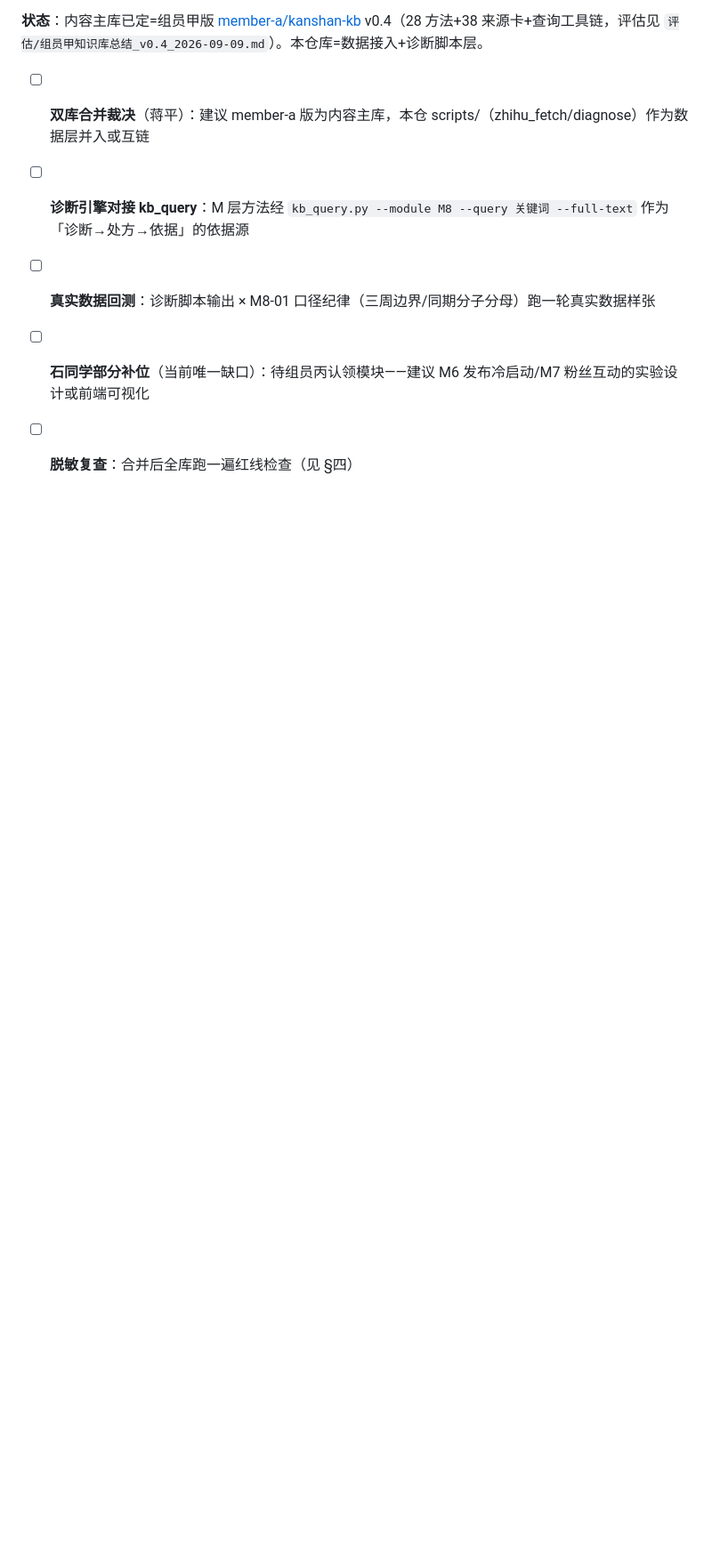
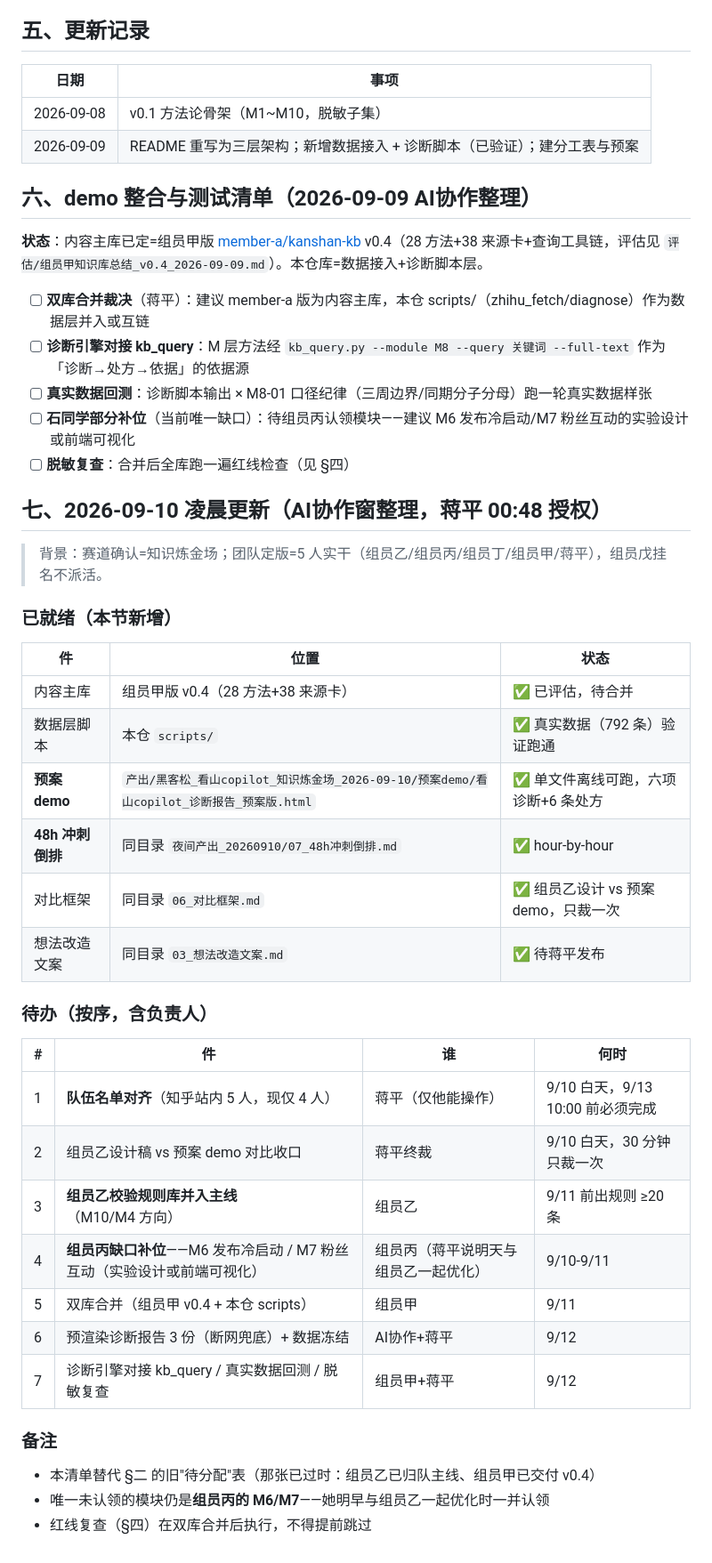
Before and after one commit to jackyjinggit/kanshan-kb, a Markdown page: TODO.md, the part around the change. Shown at 89% size. GitHub-like rendering; blank space fills up the shorter version.

Commit message:
docs: TODO §七 09-10凌晨更新（团队定版5人/预案demo/48h倒排/对比框架/想法文案就绪清单+待办时序）

```diff
--- a/TODO.md
+++ b/TODO.md
@@ -65,3 +65,36 @@
 - [ ] **真实数据回测**：诊断脚本输出 × M8-01 口径纪律（三周边界/同期分子分母）跑一轮真实数据样张
 - [ ] **石同学部分补位**（当前唯一缺口）：待组员丙认领模块——建议 M6 发布冷启动/M7 粉丝互动的实验设计或前端可视化
 - [ ] **脱敏复查**：合并后全库跑一遍红线检查（见 §四）
+
+## 七、2026-09-10 凌晨更新（AI协作窗整理，蒋平 00:48 授权）
+
+> 背景：赛道确认=知识炼金场；团队定版=5 人实干（组员乙/组员丙/组员丁/组员甲/蒋平），组员戊挂名不派活。
+
+### 已就绪（本节新增）
+
+| 件 | 位置 | 状态 |
+|---|---|---|
+| 内容主库 | 组员甲版 v0.4（28 方法+38 来源卡） | ✅ 已评估，待合并 |
+| 数据层脚本 | 本仓 `scripts/` | ✅ 真实数据（792 条）验证跑通 |
+| **预案 demo** | `产出/黑客松_看山copilot_知识炼金场_2026-09-10/预案demo/看山copilot_诊断报告_预案版.html` | ✅ 单文件离线可跑，六项诊断+6 条处方 |
+| **48h 冲刺倒排** | 同目录 `夜间产出_20260910/07_48h冲刺倒排.md` | ✅ hour-by-hour |
+| 对比框架 | 同目录 `06_对比框架.md` | ✅ 组员乙设计 vs 预案 demo，只裁一次 |
+| 想法改造文案 | 同目录 `03_想法改造文案.md` | ✅ 待蒋平发布 |
+
+### 待办（按序，含负责人）
+
+| # | 件 | 谁 | 何时 |
+|---|---|---|---|
+| 1 | **队伍名单对齐**（知乎站内 5 人，现仅 4 人） | 蒋平（仅他能操作） | 9/10 白天，9/13 10:00 前必须完成 |
+| 2 | 组员乙设计稿 vs 预案 demo 对比收口 | 蒋平终裁 | 9/10 白天，30 分钟只裁一次 |
+| 3 | **组员乙校验规则库并入主线**（M10/M4 方向） | 组员乙 | 9/11 前出规则 ≥20 条 |
+| 4 | **组员丙缺口补位**——M6 发布冷启动 / M7 粉丝互动（实验设计或前端可视化） | 组员丙（蒋平说明天与组员乙一起优化） | 9/10-9/11 |
+| 5 | 双库合并（组员甲 v0.4 + 本仓 scripts） | 组员甲 | 9/11 |
+| 6 | 预渲染诊断报告 3 份（断网兜底）+ 数据冻结 | AI协作+蒋平 | 9/12 |
+| 7 | 诊断引擎对接 kb_query / 真实数据回测 / 脱敏复查 | 组员甲+蒋平 | 9/12 |
+
+### 备注
+
+- 本清单替代 §二 的旧"待分配"表（那张已过时：组员乙已归队主线、组员甲已交付 v0.4）
+- 唯一未认领的模块仍是**组员丙的 M6/M7**——她明早与组员乙一起优化时一并认领
+- 红线复查（§四）在双库合并后执行，不得提前跳过
```
